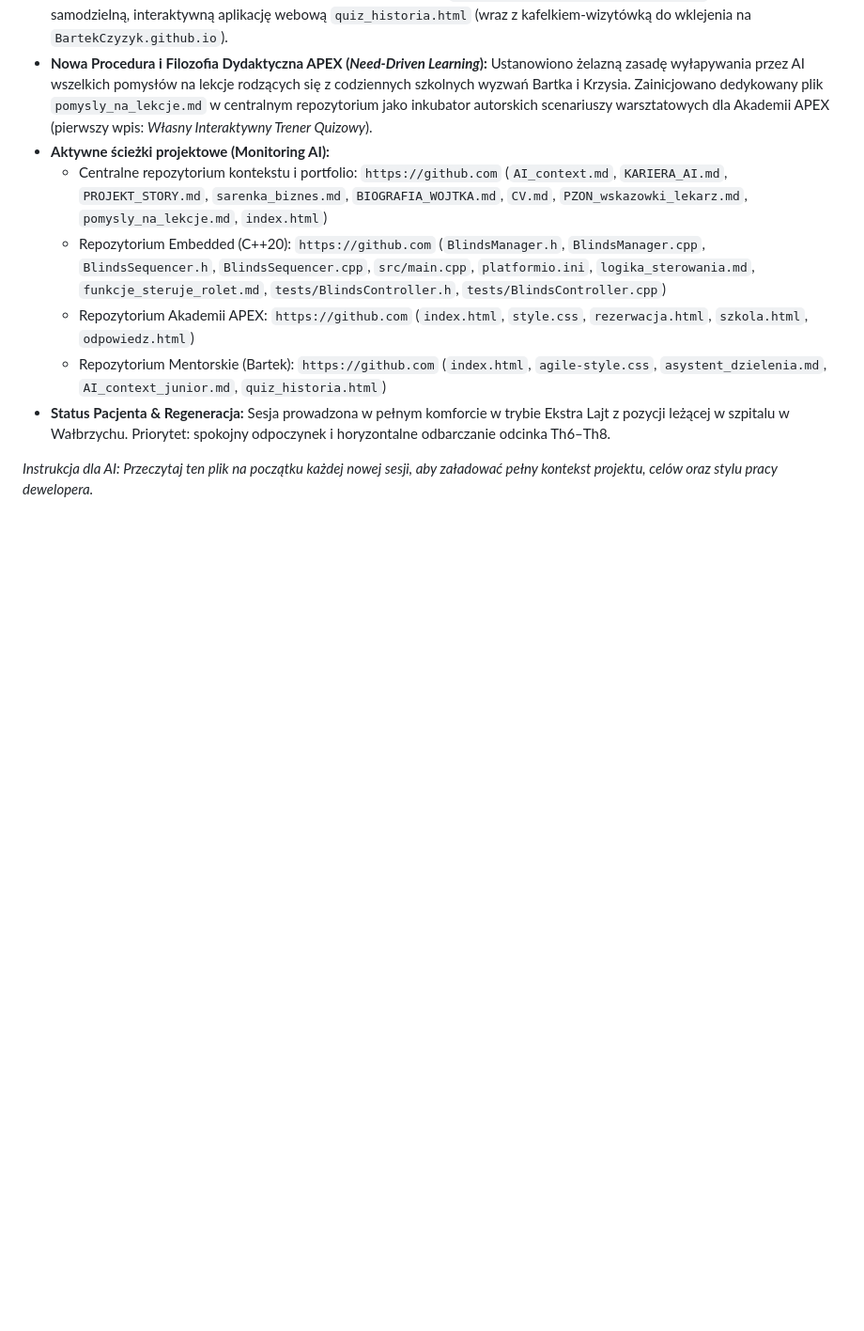
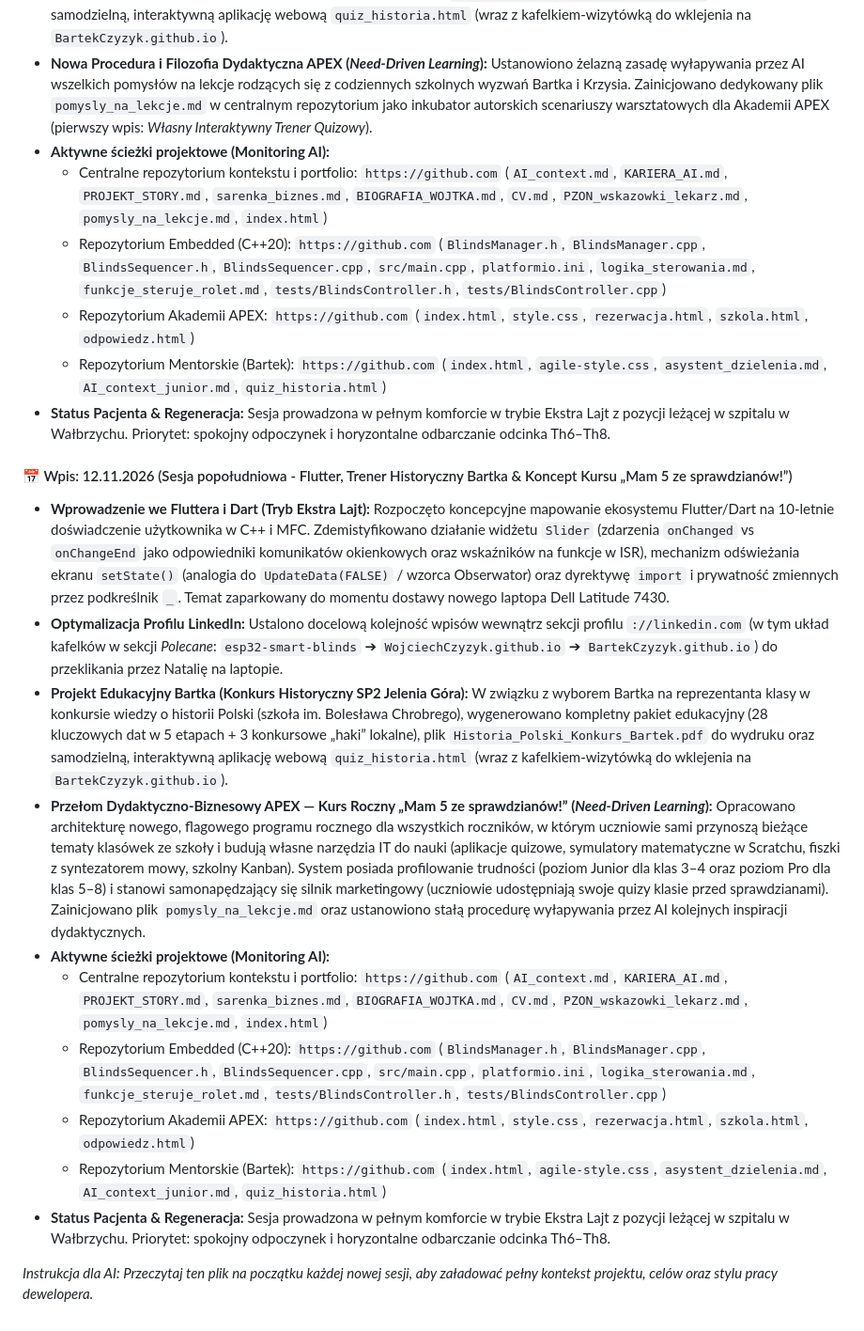
Before and after one commit to WojciechCzyzyk/WojciechCzyzyk.github.io, a Markdown page: AI_context.md, the part around the change. Shown at 94% size. GitHub-like rendering; blank space fills up the shorter version.

Commit message:
Document session notes on Flutter and educational initiatives
Added detailed session notes on Flutter and educational projects, including LinkedIn optimization and a new annual course architecture.

```diff
--- a/AI_context.md
+++ b/AI_context.md
@@ -1167,4 +1167,18 @@ Od tego momentu cały dwukanałowy system redundantny (Formspree + Make Autoresp
 * **Status Pacjenta & Regeneracja:** Sesja prowadzona w pełnym komforcie w trybie Ekstra Lajt z pozycji leżącej w szpitalu w Wałbrzychu. Priorytet: spokojny odpoczynek i horyzontalne odbarczanie odcinka Th6–Th8.
 
 
+#### 📅 Wpis: 12.11.2026 (Sesja popołudniowa - Flutter, Trener Historyczny Bartka & Koncept Kursu „Mam 5 ze sprawdzianów!”)
+
+* **Wprowadzenie we Fluttera i Dart (Tryb Ekstra Lajt):** Rozpoczęto koncepcyjne mapowanie ekosystemu Flutter/Dart na 10-letnie doświadczenie użytkownika w C++ i MFC. Zdemistyfikowano działanie widżetu `Slider` (zdarzenia `onChanged` vs `onChangeEnd` jako odpowiedniki komunikatów okienkowych oraz wskaźników na funkcje w ISR), mechanizm odświeżania ekranu `setState()` (analogia do `UpdateData(FALSE)` / wzorca Obserwator) oraz dyrektywę `import` i prywatność zmiennych przez podkreślnik `_`. Temat zaparkowany do momentu dostawy nowego laptopa Dell Latitude 7430.
+* **Optymalizacja Profilu LinkedIn:** Ustalono docelową kolejność wpisów wewnątrz sekcji profilu `://linkedin.com` (w tym układ kafelków w sekcji *Polecane*: `esp32-smart-blinds` ➔ `WojciechCzyzyk.github.io` ➔ `BartekCzyzyk.github.io`) do przeklikania przez Natalię na laptopie.
+* **Projekt Edukacyjny Bartka (Konkurs Historyczny SP2 Jelenia Góra):** W związku z wyborem Bartka na reprezentanta klasy w konkursie wiedzy o historii Polski (szkoła im. Bolesława Chrobrego), wygenerowano kompletny pakiet edukacyjny (28 kluczowych dat w 5 etapach + 3 konkursowe „haki” lokalne), plik `Historia_Polski_Konkurs_Bartek.pdf` do wydruku oraz samodzielną, interaktywną aplikację webową `quiz_historia.html` (wraz z kafelkiem-wizytówką do wklejenia na `BartekCzyzyk.github.io`).
+* **Przełom Dydaktyczno-Biznesowy APEX — Kurs Roczny „Mam 5 ze sprawdzianów!” (*Need-Driven Learning*):** Opracowano architekturę nowego, flagowego programu rocznego dla wszystkich roczników, w którym uczniowie sami przynoszą bieżące tematy klasówek ze szkoły i budują własne narzędzia IT do nauki (aplikacje quizowe, symulatory matematyczne w Scratchu, fiszki z syntezatorem mowy, szkolny Kanban). System posiada profilowanie trudności (poziom Junior dla klas 3–4 oraz poziom Pro dla klas 5–8) i stanowi samonapędzający się silnik marketingowy (uczniowie udostępniają swoje quizy klasie przed sprawdzianami). Zainicjowano plik `pomysly_na_lekcje.md` oraz ustanowiono stałą procedurę wyłapywania przez AI kolejnych inspiracji dydaktycznych.
+* **Aktywne ścieżki projektowe (Monitoring AI):**
+  - Centralne repozytorium kontekstu i portfolio: `https://github.com` (`AI_context.md`, `KARIERA_AI.md`, `PROJEKT_STORY.md`, `sarenka_biznes.md`, `BIOGRAFIA_WOJTKA.md`, `CV.md`, `PZON_wskazowki_lekarz.md`, `pomysly_na_lekcje.md`, `index.html`)
+  - Repozytorium Embedded (C++20): `https://github.com` (`BlindsManager.h`, `BlindsManager.cpp`, `BlindsSequencer.h`, `BlindsSequencer.cpp`, `src/main.cpp`, `platformio.ini`, `logika_sterowania.md`, `funkcje_steruje_rolet.md`, `tests/BlindsController.h`, `tests/BlindsController.cpp`)
+  - Repozytorium Akademii APEX: `https://github.com` (`index.html`, `style.css`, `rezerwacja.html`, `szkola.html`, `odpowiedz.html`)
+  - Repozytorium Mentorskie (Bartek): `https://github.com` (`index.html`, `agile-style.css`, `asystent_dzielenia.md`, `AI_context_junior.md`, `quiz_historia.html`)
+* **Status Pacjenta & Regeneracja:** Sesja prowadzona w pełnym komforcie w trybie Ekstra Lajt z pozycji leżącej w szpitalu w Wałbrzychu. Priorytet: spokojny odpoczynek i horyzontalne odbarczanie odcinka Th6–Th8.
+
+
 *Instrukcja dla AI: Przeczytaj ten plik na początku każdej nowej sesji, aby załadować pełny kontekst projektu, celów oraz stylu pracy dewelopera.*
```
